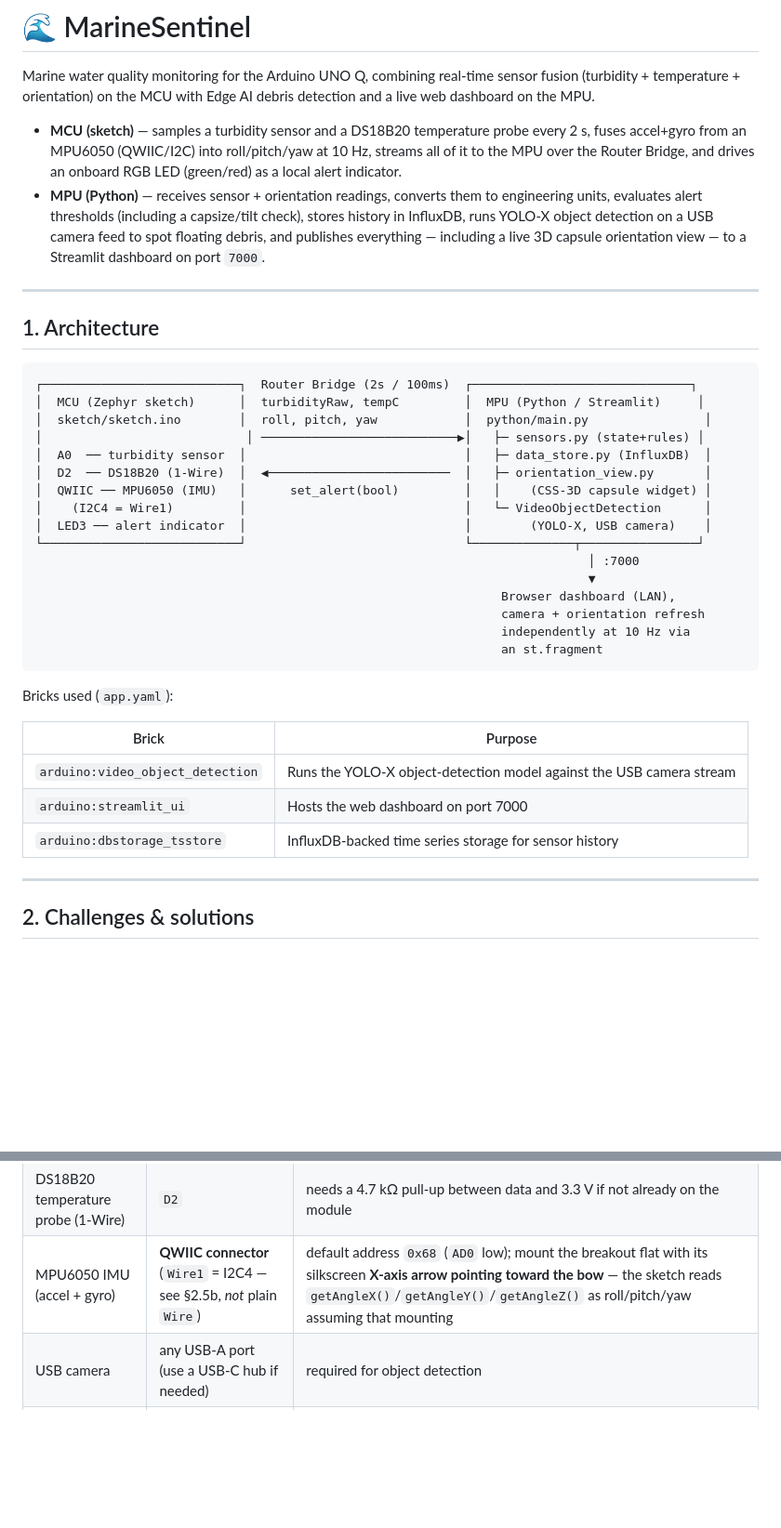
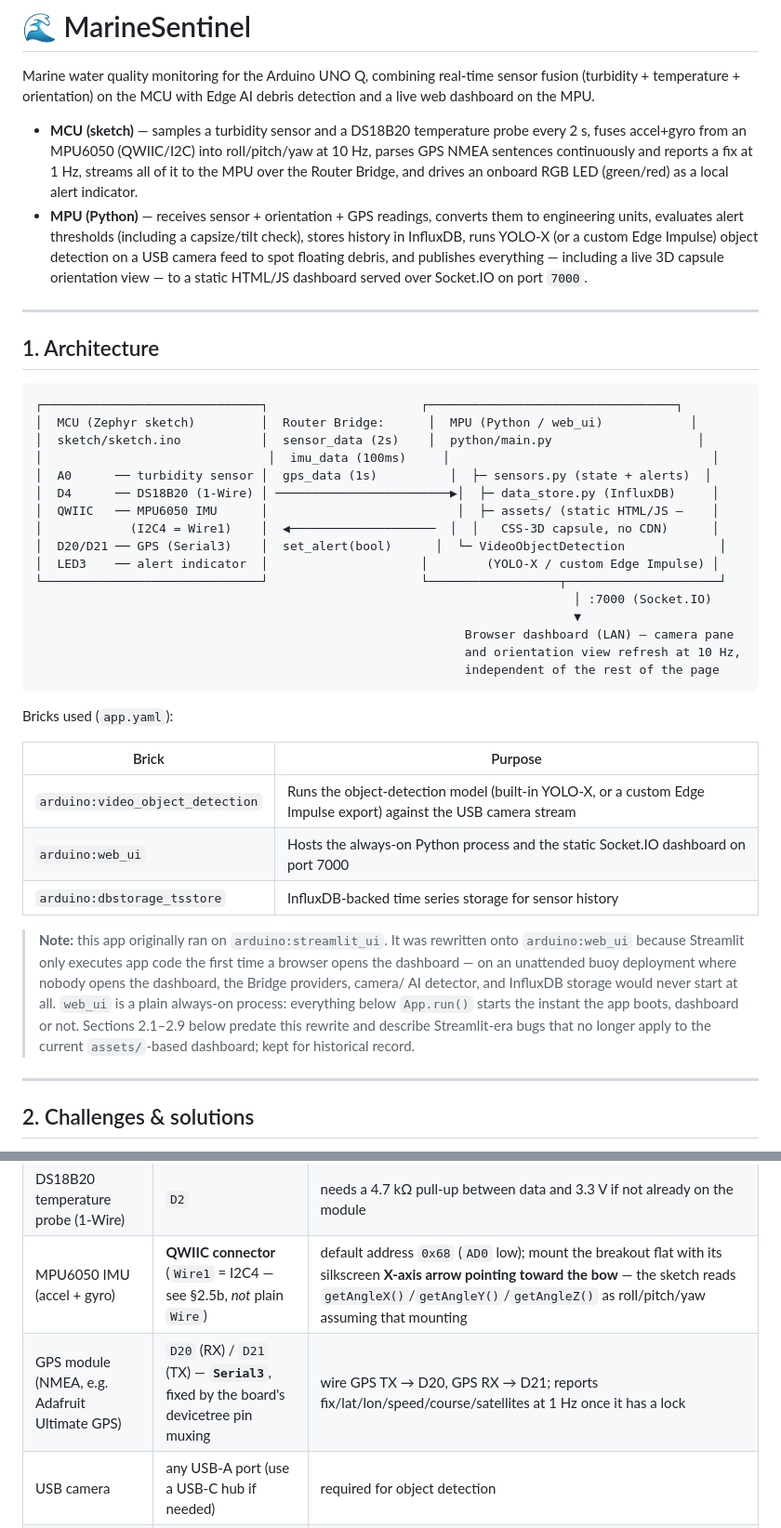
Before and after one commit to Asongnabrilan-nso/MarineSentinel_v1, a Markdown page: firmware/README.md, 2 parts joined by grey strips. Shown at 93% size. Drawn GitHub-style; blank space fills up the shorter version.

Commit message:
updated firmware

````diff
--- a/firmware/README.md
+++ b/firmware/README.md
@@ -6,46 +6,58 @@ debris detection and a live web dashboard on the MPU.
 
 - **MCU (sketch)** — samples a turbidity sensor and a DS18B20 temperature
   probe every 2 s, fuses accel+gyro from an MPU6050 (QWIIC/I2C) into
-  roll/pitch/yaw at 10 Hz, streams all of it to the MPU over the Router
+  roll/pitch/yaw at 10 Hz, parses GPS NMEA sentences continuously and
+  reports a fix at 1 Hz, streams all of it to the MPU over the Router
   Bridge, and drives an onboard RGB LED (green/red) as a local alert
   indicator.
-- **MPU (Python)** — receives sensor + orientation readings, converts them to
-  engineering units, evaluates alert thresholds (including a capsize/tilt
-  check), stores history in InfluxDB, runs YOLO-X object detection on a USB
-  camera feed to spot floating debris, and publishes everything — including
-  a live 3D capsule orientation view — to a Streamlit dashboard on port
-  `7000`.
+- **MPU (Python)** — receives sensor + orientation + GPS readings, converts
+  them to engineering units, evaluates alert thresholds (including a
+  capsize/tilt check), stores history in InfluxDB, runs YOLO-X (or a custom
+  Edge Impulse) object detection on a USB camera feed to spot floating
+  debris, and publishes everything — including a live 3D capsule
+  orientation view — to a static HTML/JS dashboard served over Socket.IO on
+  port `7000`.
 
 ---
 
 ## 1. Architecture
 
 ```
-┌───────────────────────────┐  Router Bridge (2s / 100ms)  ┌──────────────────────────────┐
-│  MCU (Zephyr sketch)      │  turbidityRaw, tempC         │  MPU (Python / Streamlit)     │
-│  sketch/sketch.ino        │  roll, pitch, yaw            │  python/main.py                │
-│                            │ ───────────────────────────▶│   ├─ sensors.py (state+rules) │
-│  A0  ── turbidity sensor  │                              │   ├─ data_store.py (InfluxDB)  │
-│  D2  ── DS18B20 (1-Wire)  │  ◀─────────────────────────  │   ├─ orientation_view.py       │
-│  QWIIC ── MPU6050 (IMU)   │      set_alert(bool)         │   │    (CSS-3D capsule widget) │
-│    (I2C4 = Wire1)         │                              │   └─ VideoObjectDetection      │
-│  LED3 ── alert indicator  │                              │        (YOLO-X, USB camera)    │
-└───────────────────────────┘                              └──────────────┬────────────────┘
-                                                                            │ :7000
-                                                                            ▼
-                                                                Browser dashboard (LAN),
-                                                                camera + orientation refresh
-                                                                independently at 10 Hz via
-                                                                an st.fragment
+┌──────────────────────────────┐                     ┌──────────────────────────────────┐
+│  MCU (Zephyr sketch)         │  Router Bridge:      │  MPU (Python / web_ui)            │
+│  sketch/sketch.ino           │  sensor_data (2s)    │  python/main.py                    │
+│                               │  imu_data (100ms)     │                                    │
+│  A0      ── turbidity sensor │  gps_data (1s)          │  ├─ sensors.py (state + alerts)  │
+│  D4      ── DS18B20 (1-Wire) │ ────────────────────────▶│  ├─ data_store.py (InfluxDB)     │
+│  QWIIC   ── MPU6050 IMU      │                          │  ├─ assets/ (static HTML/JS —    │
+│            (I2C4 = Wire1)    │  ◀────────────────────  │  │   CSS-3D capsule, no CDN)      │
+│  D20/D21 ── GPS (Serial3)    │  set_alert(bool)      │  └─ VideoObjectDetection             │
+│  LED3    ── alert indicator  │                     │        (YOLO-X / custom Edge Impulse) │
+└──────────────────────────────┘                     └──────────────────┬─────────────────────┘
+                                                                          │ :7000 (Socket.IO)
+                                                                          ▼
+                                                           Browser dashboard (LAN) — camera pane
+                                                           and orientation view refresh at 10 Hz,
+                                                           independent of the rest of the page
 ```
 
 Bricks used (`app.yaml`):
 
 | Brick | Purpose |
 |---|---|
-| `arduino:video_object_detection` | Runs the YOLO-X object-detection model against the USB camera stream |
-| `arduino:streamlit_ui` | Hosts the web dashboard on port 7000 |
+| `arduino:video_object_detection` | Runs the object-detection model (built-in YOLO-X, or a custom Edge Impulse export) against the USB camera stream |
+| `arduino:web_ui` | Hosts the always-on Python process and the static Socket.IO dashboard on port 7000 |
 | `arduino:dbstorage_tsstore` | InfluxDB-backed time series storage for sensor history |
+
+> **Note:** this app originally ran on `arduino:streamlit_ui`. It was
+> rewritten onto `arduino:web_ui` because Streamlit only executes app code
+> the first time a browser opens the dashboard — on an unattended buoy
+> deployment where nobody opens the dashboard, the Bridge providers, camera/
+> AI detector, and InfluxDB storage would never start at all. `web_ui` is a
+> plain always-on process: everything below `App.run()` starts the instant
+> the app boots, dashboard or not. Sections 2.1–2.9 below predate this
+> rewrite and describe Streamlit-era bugs that no longer apply to the
+> current `assets/`-based dashboard; kept for historical record.
 
 ---
 
@@ -223,6 +235,7 @@ pure render code safe to re-run.
 | Turbidity (e.g. SEN0189, analog) | `A0` | 3.3 V ref, 10-bit ADC, oversampled ×8 |
 | DS18B20 temperature probe (1-Wire) | `D2` | needs a 4.7 kΩ pull-up between data and 3.3 V if not already on the module |
 | MPU6050 IMU (accel + gyro) | **QWIIC connector** (`Wire1` = I2C4 — see §2.5b, *not* plain `Wire`) | default address `0x68` (`AD0` low); mount the breakout flat with its silkscreen **X-axis arrow pointing toward the bow** — the sketch reads `getAngleX()`/`getAngleY()`/`getAngleZ()` as roll/pitch/yaw assuming that mounting |
+| GPS module (NMEA, e.g. Adafruit Ultimate GPS) | `D20` (RX) / `D21` (TX) — **`Serial3`**, fixed by the board's devicetree pin muxing | wire GPS TX → D20, GPS RX → D21; reports fix/lat/lon/speed/course/satellites at 1 Hz once it has a lock |
 | USB camera | any USB-A port (use a USB-C hub if needed) | required for object detection |
 | Alert LED | onboard `LED3_R` / `LED3_G` (RGB, MCU-controllable) | green = OK, red = ALERT |
 
````
Also changed, not shown: other parts of firmware/README.md (+30 -4 lines), README.md (added, +263 -0 lines).
